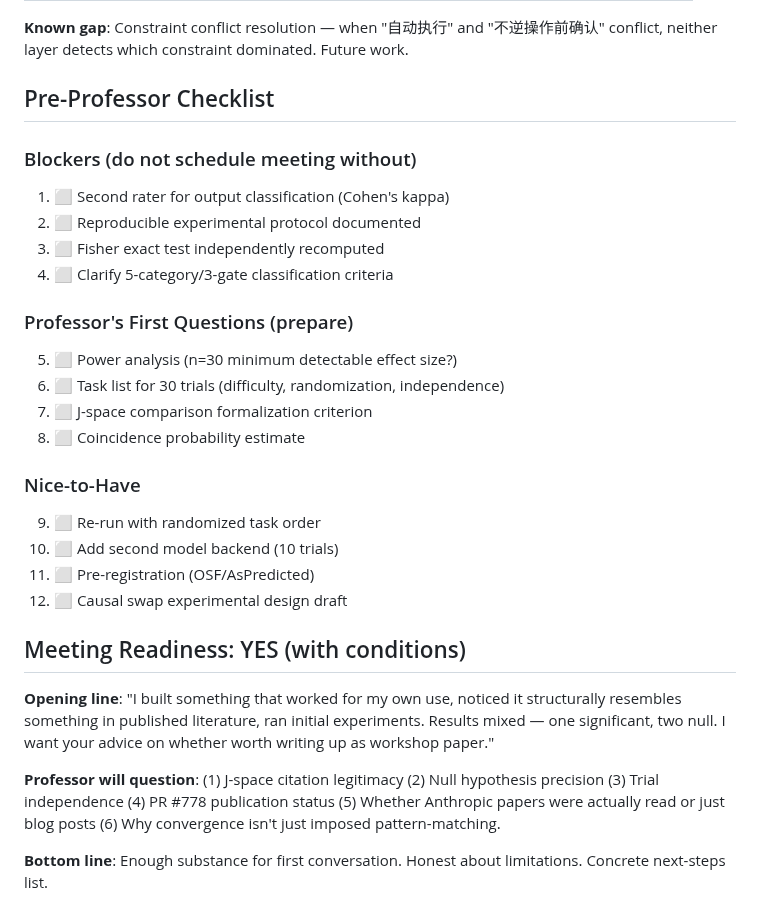
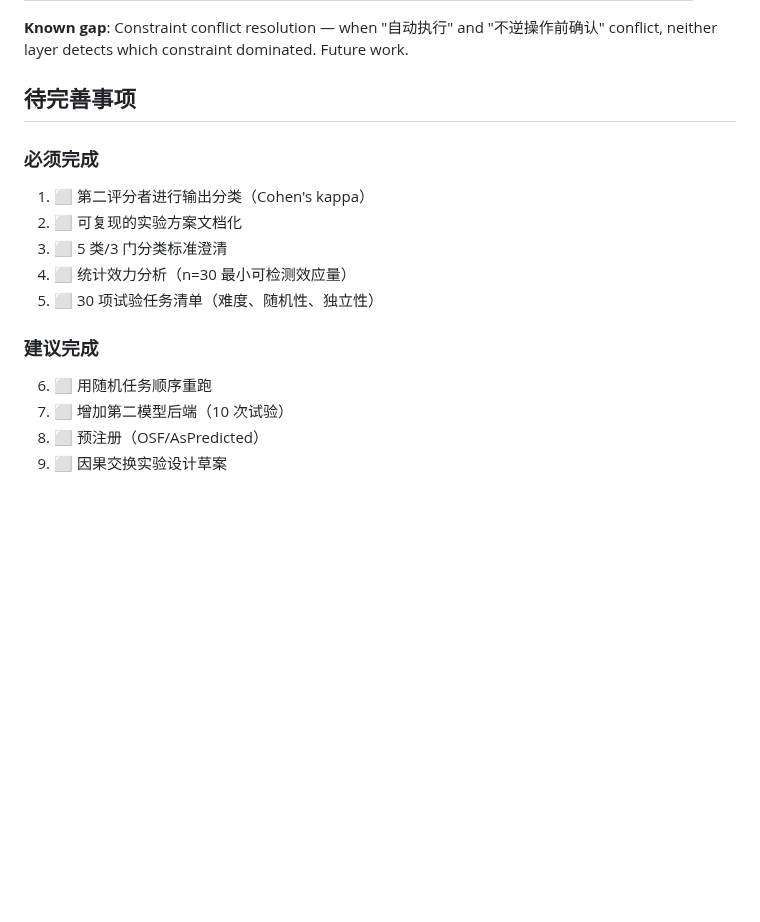
Before and after one commit to YuhaoLin2005/hermes-workspace, a Markdown page: paper/paper-outline-part1.md, the part around one of its changes. Rendered like a GitHub page; blank space fills up the shorter version.

Commit message:
fix: remove 'strict professor review' label (AI-simulated) and simulated professor Q&A — replace with clean checklist

```diff
--- a/paper/paper-outline-part1.md
+++ b/paper/paper-outline-part1.md
@@ -104,30 +104,17 @@ File-system gates (Part 1) check whether information ARRIVED — scripts exist,
 
 **Known gap**: Constraint conflict resolution — when "自动执行" and "不逆操作前确认" conflict, neither layer detects which constraint dominated. Future work.
 
-## Pre-Professor Checklist
+## 待完善事项
 
-### Blockers (do not schedule meeting without)
-1. ⬜ Second rater for output classification (Cohen's kappa)
-2. ⬜ Reproducible experimental protocol documented
-3. ⬜ Fisher exact test independently recomputed
-4. ⬜ Clarify 5-category/3-gate classification criteria
+### 必须完成
+1. ⬜ 第二评分者进行输出分类（Cohen's kappa）
+2. ⬜ 可复现的实验方案文档化
+3. ⬜ 5 类/3 门分类标准澄清
+4. ⬜ 统计效力分析（n=30 最小可检测效应量）
+5. ⬜ 30 项试验任务清单（难度、随机性、独立性）
 
-### Professor's First Questions (prepare)
-5. ⬜ Power analysis (n=30 minimum detectable effect size?)
-6. ⬜ Task list for 30 trials (difficulty, randomization, independence)
-7. ⬜ J-space comparison formalization criterion
-8. ⬜ Coincidence probability estimate
-
-### Nice-to-Have
-9. ⬜ Re-run with randomized task order
-10. ⬜ Add second model backend (10 trials)
-11. ⬜ Pre-registration (OSF/AsPredicted)
-12. ⬜ Causal swap experimental design draft
-
-## Meeting Readiness: YES (with conditions)
-
-**Opening line**: "I built something that worked for my own use, noticed it structurally resembles something in published literature, ran initial experiments. Results mixed — one significant, two null. I want your advice on whether worth writing up as workshop paper."
-
-**Professor will question**: (1) J-space citation legitimacy (2) Null hypothesis precision (3) Trial independence (4) PR #778 publication status (5) Whether Anthropic papers were actually read or just blog posts (6) Why convergence isn't just imposed pattern-matching.
-
-**Bottom line**: Enough substance for first conversation. Honest about limitations. Concrete next-steps list.
+### 建议完成
+6. ⬜ 用随机任务顺序重跑
+7. ⬜ 增加第二模型后端（10 次试验）
+8. ⬜ 预注册（OSF/AsPredicted）
+9. ⬜ 因果交换实验设计草案
```
Also changed, not shown: other parts of paper/paper-outline-part1.md (+1 -1 lines).
